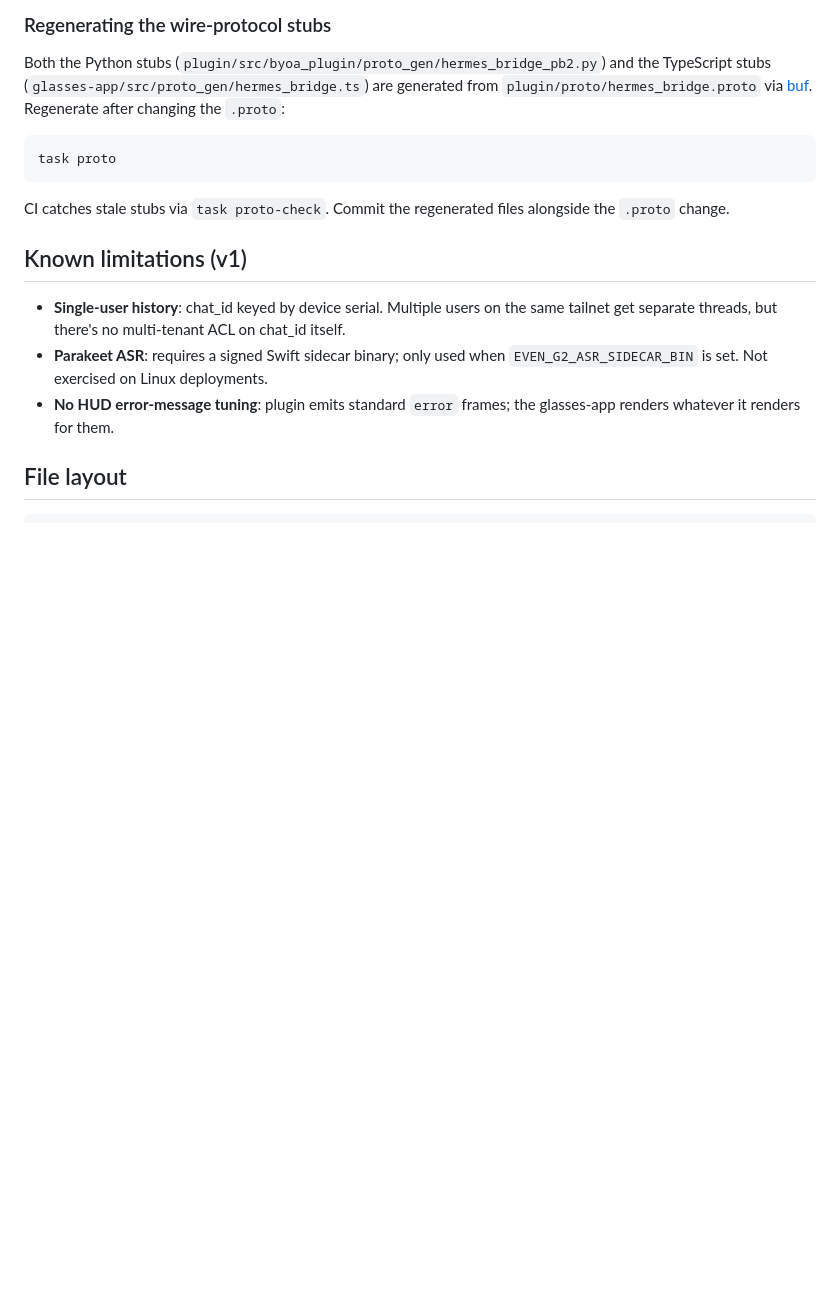
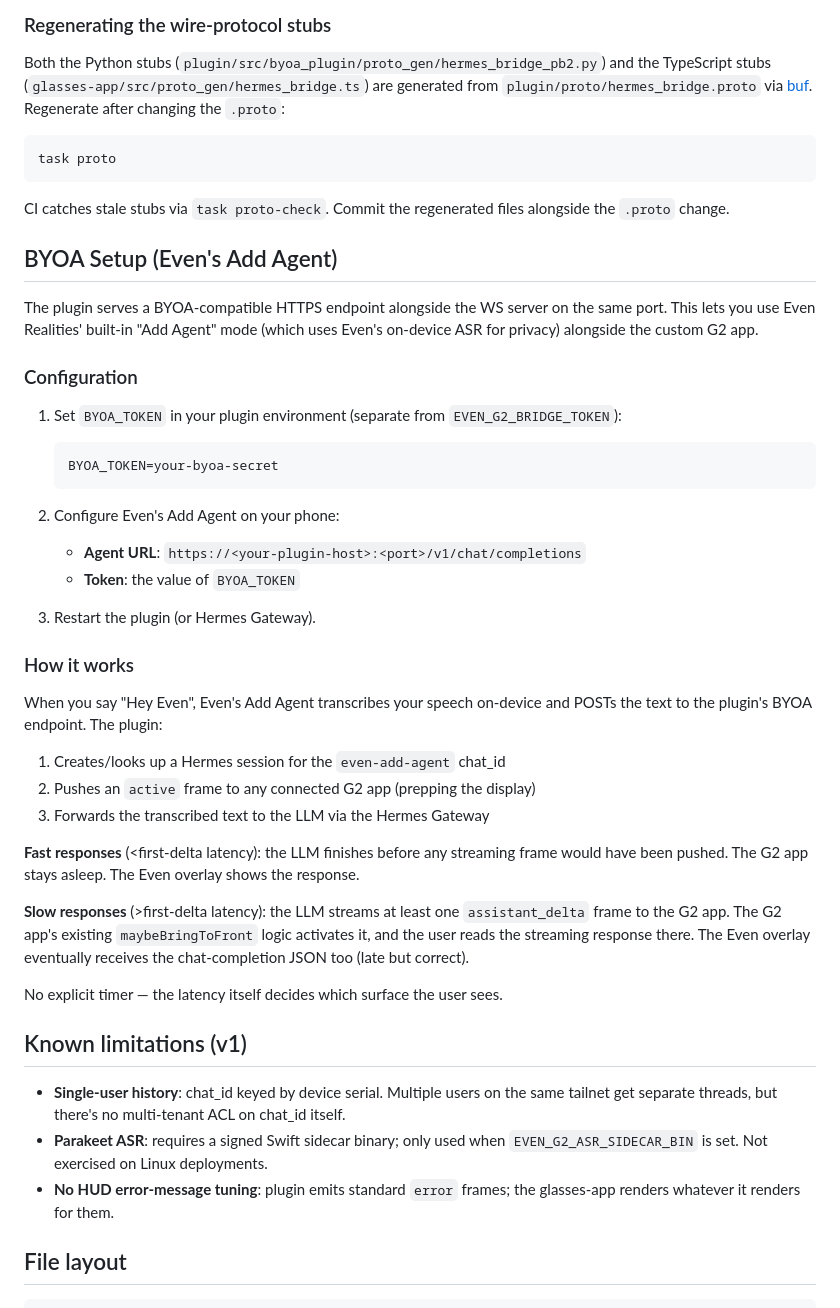
Before and after one commit to donicrosby/even-g2-hermes-bridge, a Markdown page: plugin/README.md, the part around the change. GitHub-like rendering; blank space fills up the shorter version.

Commit message:
docs: BYOA setup section + bridge-server deprecation notice
plugin/README.md: new 'BYOA Setup (Even's Add Agent)' section covering
BYOA_TOKEN config, Add Agent UI walkthrough, and the latency-driven
surface selection (fast responses stay in Even's overlay, slow responses
stream to the G2 app via existing maybeBringToFront).

AGENTS.md: Path B description updated — bridge-server/ is now deprecated
since the plugin serves the BYOA endpoint directly. Points users at the
plugin's /v1/chat/completions endpoint.

````diff
--- a/plugin/README.md
+++ b/plugin/README.md
@@ -204,6 +204,37 @@ task proto
 
 CI catches stale stubs via `task proto-check`. Commit the regenerated files alongside the `.proto` change.
 
+## BYOA Setup (Even's Add Agent)
+
+The plugin serves a BYOA-compatible HTTPS endpoint alongside the WS server on the same port. This lets you use Even Realities' built-in "Add Agent" mode (which uses Even's on-device ASR for privacy) alongside the custom G2 app.
+
+### Configuration
+
+1. Set `BYOA_TOKEN` in your plugin environment (separate from `EVEN_G2_BRIDGE_TOKEN`):
+   ```bash
+   BYOA_TOKEN=your-byoa-secret
+   ```
+
+2. Configure Even's Add Agent on your phone:
+   - **Agent URL**: `https://<your-plugin-host>:<port>/v1/chat/completions`
+   - **Token**: the value of `BYOA_TOKEN`
+
+3. Restart the plugin (or Hermes Gateway).
+
+### How it works
+
+When you say "Hey Even", Even's Add Agent transcribes your speech on-device and POSTs the text to the plugin's BYOA endpoint. The plugin:
+
+1. Creates/looks up a Hermes session for the `even-add-agent` chat_id
+2. Pushes an `active` frame to any connected G2 app (prepping the display)
+3. Forwards the transcribed text to the LLM via the Hermes Gateway
+
+**Fast responses** (<first-delta latency): the LLM finishes before any streaming frame would have been pushed. The G2 app stays asleep. The Even overlay shows the response.
+
+**Slow responses** (>first-delta latency): the LLM streams at least one `assistant_delta` frame to the G2 app. The G2 app's existing `maybeBringToFront` logic activates it, and the user reads the streaming response there. The Even overlay eventually receives the chat-completion JSON too (late but correct).
+
+No explicit timer — the latency itself decides which surface the user sees.
+
 ## Known limitations (v1)
 
 - **Single-user history**: chat_id keyed by device serial. Multiple users on
````
Also changed, not shown: AGENTS.md (+1 -1 lines).
